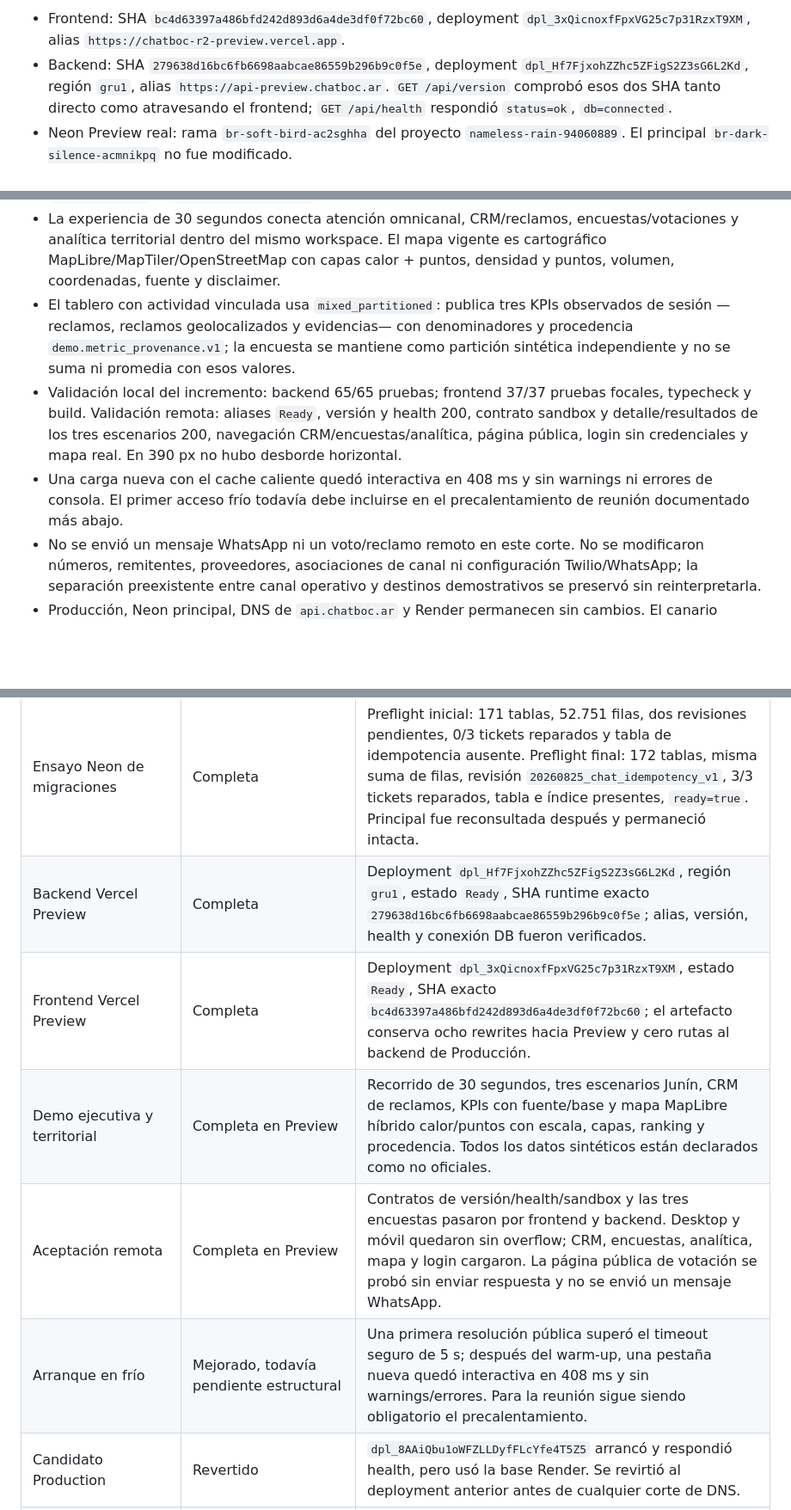
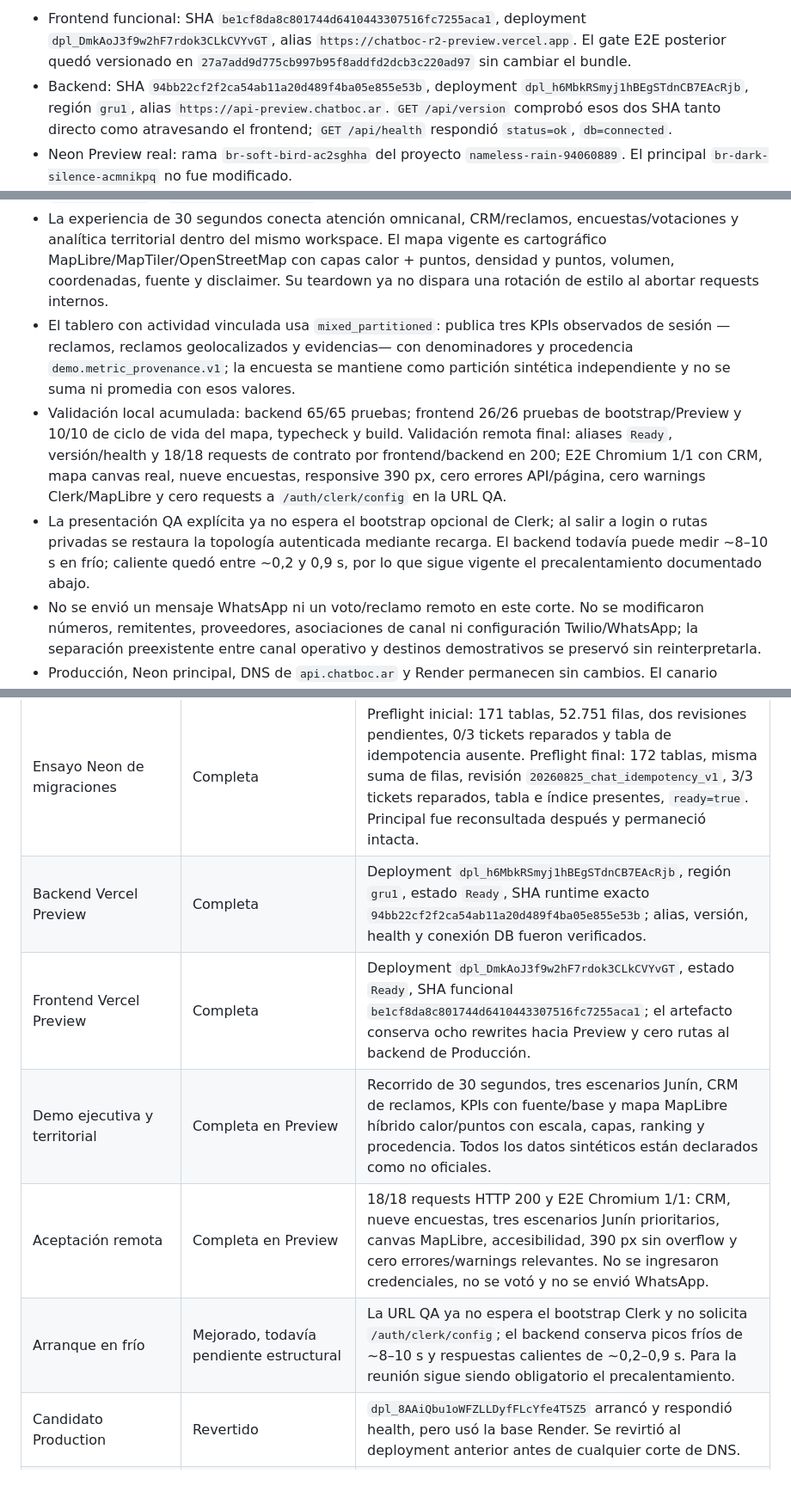
Before and after one commit to inguillen87/chatbot-backend, a Markdown page: docs/VERCEL_NEON_PREVIEW_STATUS_2026-08-25.md, 3 parts joined by grey strips. Shown at 86% size. Drawn GitHub-style; blank space fills up the shorter version.

Commit message:
docs(release): close Junin preview acceptance

```diff
--- a/docs/VERCEL_NEON_PREVIEW_STATUS_2026-08-25.md
+++ b/docs/VERCEL_NEON_PREVIEW_STATUS_2026-08-25.md
@@ -12,9 +12,10 @@ El frontend y el backend están desplegados en Vercel Preview, integrados entre
 
-- Frontend: SHA `bc4d63397a486bfd242d893d6a4de3df0f72bc60`, deployment
-  `dpl_3xQicnoxfFpxVG25c7p31RzxT9XM`, alias
-  `https://chatboc-r2-preview.vercel.app`.
-- Backend: SHA `279638d16bc6fb6698aabcae86559b296b9c0f5e`, deployment
-  `dpl_Hf7FjxohZZhc5ZFigS2Z3sG6L2Kd`, región `gru1`, alias
+- Frontend funcional: SHA `be1cf8da8c801744d6410443307516fc7255aca1`,
+  deployment `dpl_DmkAoJ3f9w2hF7rdok3CLkCVYvGT`, alias
+  `https://chatboc-r2-preview.vercel.app`. El gate E2E posterior quedó
+  versionado en `27a7add9d775cb997b95f8addfd2dcb3c220ad97` sin cambiar el bundle.
+- Backend: SHA `94bb22cf2f2ca54ab11a20d489f4ba05e855e53b`, deployment
+  `dpl_h6MbkRSmyj1hBEgSTdnCB7EAcRjb`, región `gru1`, alias
   `https://api-preview.chatboc.ar`. `GET /api/version` comprobó esos dos
   SHA tanto directo como atravesando el frontend; `GET /api/health` respondió
   `status=ok`, `db=connected`.
@@ -33,19 +34,22 @@ El frontend y el backend están desplegados en Vercel Preview, integrados entre
   encuestas/votaciones y analítica territorial dentro del mismo workspace.
   El mapa vigente es cartográfico MapLibre/MapTiler/OpenStreetMap con capas
   calor + puntos, densidad y puntos, volumen, coordenadas, fuente y disclaimer.
+  Su teardown ya no dispara una rotación de estilo al abortar requests internos.
 - El tablero con actividad vinculada usa `mixed_partitioned`: publica tres KPIs
   observados de sesión —reclamos, reclamos geolocalizados y evidencias— con
   denominadores y procedencia `demo.metric_provenance.v1`; la encuesta se
   mantiene como partición sintética independiente y no se suma ni promedia con
   esos valores.
-- Validación local del incremento: backend 65/65 pruebas; frontend 37/37 pruebas
-  focales, typecheck y build. Validación remota: aliases `Ready`, versión y
-  health 200, contrato sandbox y detalle/resultados de los tres escenarios 200,
-  navegación CRM/encuestas/analítica, página pública, login sin credenciales y
-  mapa real. En 390 px no hubo desborde horizontal.
-- Una carga nueva con el cache caliente quedó interactiva en 408 ms y sin
-  warnings ni errores de consola. El primer acceso frío todavía debe incluirse
-  en el precalentamiento de reunión documentado más abajo.
+- Validación local acumulada: backend 65/65 pruebas; frontend 26/26 pruebas de
+  bootstrap/Preview y 10/10 de ciclo de vida del mapa, typecheck y build.
+  Validación remota final: aliases `Ready`, versión/health y 18/18 requests de
+  contrato por frontend/backend en 200; E2E Chromium 1/1 con CRM, mapa canvas
+  real, nueve encuestas, responsive 390 px, cero errores API/página, cero
+  warnings Clerk/MapLibre y cero requests a `/auth/clerk/config` en la URL QA.
+- La presentación QA explícita ya no espera el bootstrap opcional de Clerk; al
+  salir a login o rutas privadas se restaura la topología autenticada mediante
+  recarga. El backend todavía puede medir ~8–10 s en frío; caliente quedó entre
+  ~0,2 y 0,9 s, por lo que sigue vigente el precalentamiento documentado abajo.
 - No se envió un mensaje WhatsApp ni un voto/reclamo remoto en este corte. No se
   modificaron números, remitentes, proveedores, asociaciones de canal ni
   configuración Twilio/WhatsApp; la separación preexistente entre canal
@@ -76,11 +80,11 @@ remota completa con escritura controlada.
 | Inventario y aislamiento | Completa | Trabajo realizado en ramas/worktrees aislados; el DNS público de API continúa en Render. |
 | Neon QA | Completa | Preview sirve desde `br-soft-bird-ac2sghha`; allí quedaron los borradores Junín 636–638 con cero respuestas persistidas. Neon principal `br-dark-silence-acmnikpq` permaneció intacta. |
 | Ensayo Neon de migraciones | Completa | Preflight inicial: 171 tablas, 52.751 filas, dos revisiones pendientes, 0/3 tickets reparados y tabla de idempotencia ausente. Preflight final: 172 tablas, misma suma de filas, revisión `20260825_chat_idempotency_v1`, 3/3 tickets reparados, tabla e índice presentes, `ready=true`. Principal fue reconsultada después y permaneció intacta. |
-| Backend Vercel Preview | Completa | Deployment `dpl_Hf7FjxohZZhc5ZFigS2Z3sG6L2Kd`, región `gru1`, estado `Ready`, SHA runtime exacto `279638d16bc6fb6698aabcae86559b296b9c0f5e`; alias, versión, health y conexión DB fueron verificados. |
-| Frontend Vercel Preview | Completa | Deployment `dpl_3xQicnoxfFpxVG25c7p31RzxT9XM`, estado `Ready`, SHA exacto `bc4d63397a486bfd242d893d6a4de3df0f72bc60`; el artefacto conserva ocho rewrites hacia Preview y cero rutas al backend de Producción. |
+| Backend Vercel Preview | Completa | Deployment `dpl_h6MbkRSmyj1hBEgSTdnCB7EAcRjb`, región `gru1`, estado `Ready`, SHA runtime exacto `94bb22cf2f2ca54ab11a20d489f4ba05e855e53b`; alias, versión, health y conexión DB fueron verificados. |
+| Frontend Vercel Preview | Completa | Deployment `dpl_DmkAoJ3f9w2hF7rdok3CLkCVYvGT`, estado `Ready`, SHA funcional `be1cf8da8c801744d6410443307516fc7255aca1`; el artefacto conserva ocho rewrites hacia Preview y cero rutas al backend de Producción. |
 | Demo ejecutiva y territorial | Completa en Preview | Recorrido de 30 segundos, tres escenarios Junín, CRM de reclamos, KPIs con fuente/base y mapa MapLibre híbrido calor/puntos con escala, capas, ranking y procedencia. Todos los datos sintéticos están declarados como no oficiales. |
-| Aceptación remota | Completa en Preview | Contratos de versión/health/sandbox y las tres encuestas pasaron por frontend y backend. Desktop y móvil quedaron sin overflow; CRM, encuestas, analítica, mapa y login cargaron. La página pública de votación se probó sin enviar respuesta y no se envió un mensaje WhatsApp. |
-| Arranque en frío | Mejorado, todavía pendiente estructural | Una primera resolución pública superó el timeout seguro de 5 s; después del warm-up, una pestaña nueva quedó interactiva en 408 ms y sin warnings/errores. Para la reunión sigue siendo obligatorio el precalentamiento. |
+| Aceptación remota | Completa en Preview | 18/18 requests HTTP 200 y E2E Chromium 1/1: CRM, nueve encuestas, tres escenarios Junín prioritarios, canvas MapLibre, accesibilidad, 390 px sin overflow y cero errores/warnings relevantes. No se ingresaron credenciales, no se votó y no se envió WhatsApp. |
+| Arranque en frío | Mejorado, todavía pendiente estructural | La URL QA ya no espera el bootstrap Clerk y no solicita `/auth/clerk/config`; el backend conserva picos fríos de ~8–10 s y respuestas calientes de ~0,2–0,9 s. Para la reunión sigue siendo obligatorio el precalentamiento. |
 | Candidato Production | Revertido | `dpl_8AAiQbu1oWFZLLDyfFLcYfe4T5Z5` arrancó y respondió health, pero usó la base Render. Se revirtió al deployment anterior antes de cualquier corte de DNS. |
 | Seguridad de cron | Corregida en código/configuración futura | `VERCEL_OUTBOX_CRON_ENABLED=false` por defecto; 13 invocaciones del candidato finalizaron a las 08:11:15 UTC y no reaparecieron tras el rollback. WhatsApp quedó sin efectos; los efectos de encuesta requieren reconciliación antes del corte. |
 | Variables Production futuras | Parcial | `DATABASE_URL` y `SQLALCHEMY_DATABASE_URI` fueron sincronizadas explícitamente desde `NEON_DATABASE_URL` pooled; `ALEMBIC_DB_URL` y `MIGRATIONS_DATABASE_URL` desde la URL directa; `SOCKETIO_MESSAGE_QUEUE_URL` desde `REDIS_URL`. Los valores no se imprimieron y solo aplican a deployments nuevos. |
```
Also changed, not shown: other parts of docs/VERCEL_NEON_PREVIEW_STATUS_2026-08-25.md (+1 -1 lines).
